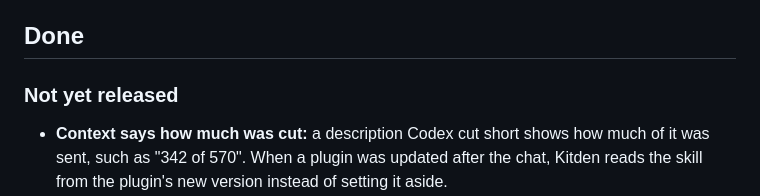
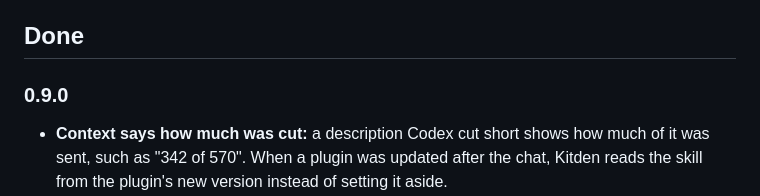
Before and after one commit to KonstantinStarovoytov/kitden, a Markdown page: ROADMAP.md, the part around one of its changes. GitHub-like rendering.

```diff
--- a/ROADMAP.md
+++ b/ROADMAP.md
@@ -7,7 +7,7 @@ What Kitden does today and what comes next. Ideas and bugs:
 
 ## Done
 
-### Not yet released
+### 0.9.0
 
 - **Context says how much was cut:** a description Codex cut short shows how much of it was sent,
   such as "342 of 570". When a plugin was updated after the chat, Kitden reads the skill from the
```
Also changed, not shown: other parts of ROADMAP.md (+1 -1 lines), README.md (+5 -4 lines), docs/releases/v0.9.0.md (added, +44 -0 lines), docs/images/readme/context-dark.png, docs/images/readme/context-light.png, 8 other files.
